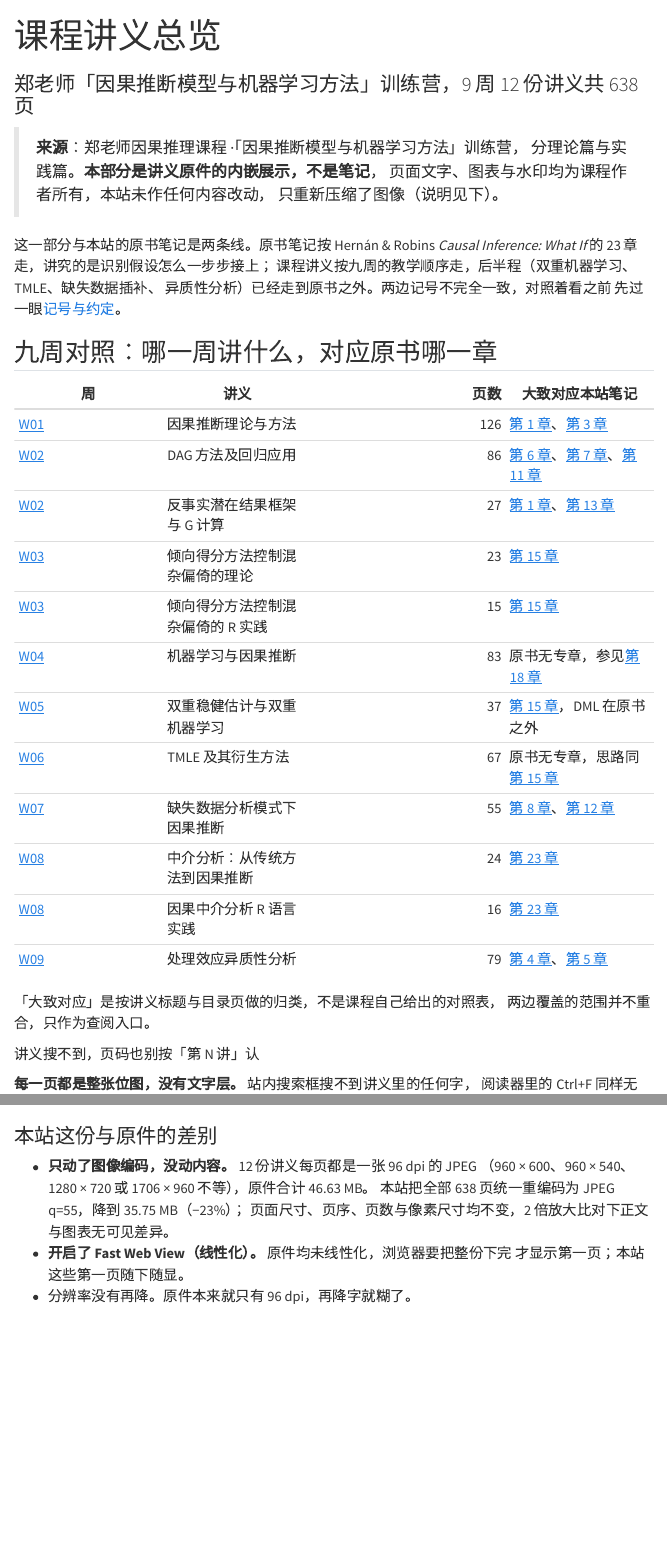
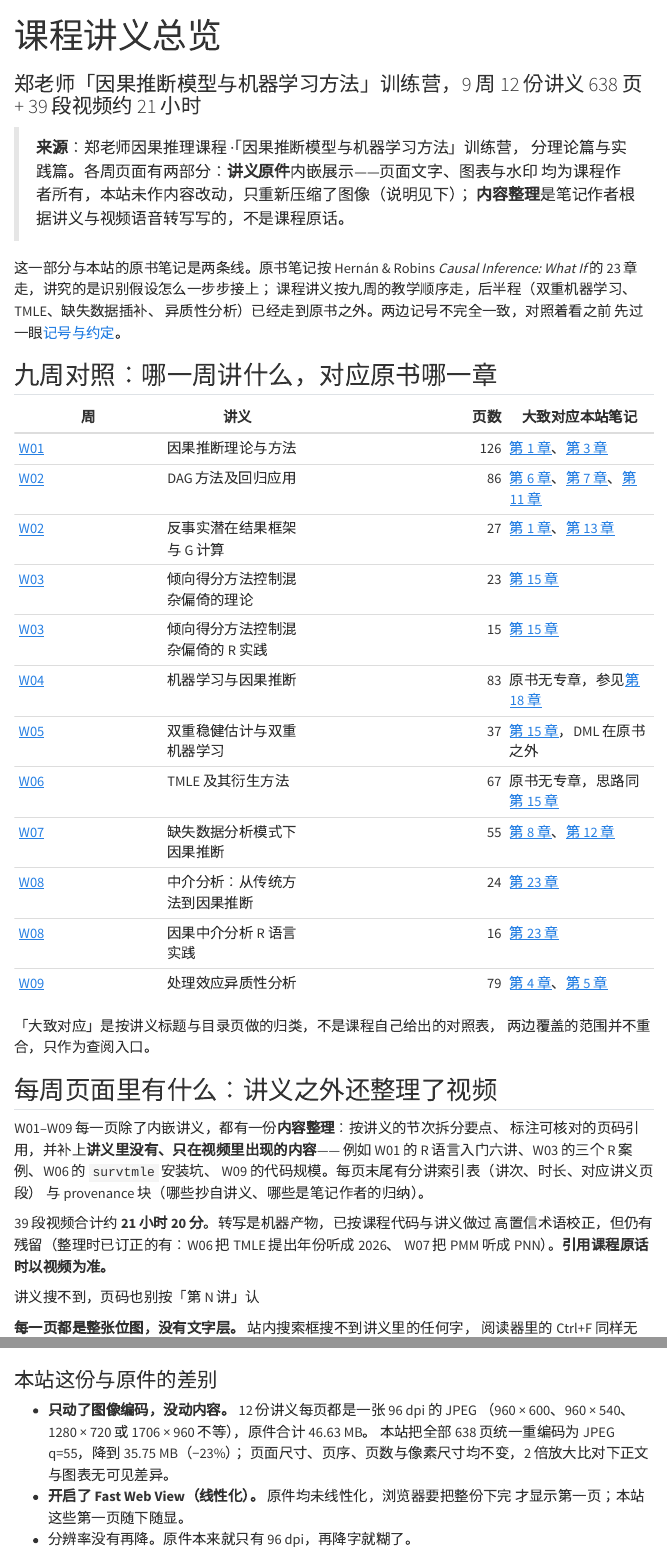
Before and after one commit to HUI950319/causalR, a Quarto document (notes/course-zheng-overview.qmd): the page in a window 1100 px wide, from its top, and a second part further down, joined at a grey line. Rendered offline with R 4.5, knitr and Pandoc in place of Quarto, with nearby package versions; menus at the side of the page are left out.

Commit message:
总览页同步：各周页面已含内容整理，补 39 段视频约 21 小时的说明与转写订正记录

```diff
--- a/notes/course-zheng-overview.qmd
+++ b/notes/course-zheng-overview.qmd
@@ -1,13 +1,13 @@
 ---
 title: "课程讲义总览"
-subtitle: "郑老师「因果推断模型与机器学习方法」训练营，9 周 12 份讲义共 638 页"
+subtitle: "郑老师「因果推断模型与机器学习方法」训练营，9 周 12 份讲义 638 页 + 39 段视频约 21 小时"
 body-classes: course-slides
 ---
 
 > **来源**：郑老师因果推理课程 ·「因果推断模型与机器学习方法」训练营，
-> 分理论篇与实践篇。**本部分是讲义原件的内嵌展示，不是笔记**，
-> 页面文字、图表与水印均为课程作者所有，本站未作任何内容改动，
-> 只重新压缩了图像（说明见下）。
+> 分理论篇与实践篇。各周页面有两部分：**讲义原件**内嵌展示——页面文字、图表与水印
+> 均为课程作者所有，本站未作内容改动，只重新压缩了图像（说明见下）；
+> **内容整理**是笔记作者根据讲义与视频语音转写写的，不是课程原话。
 
 这一部分与本站的原书笔记是两条线。原书笔记按 Hernán & Robins
 *Causal Inference: What If* 的 23 章走，讲究的是识别假设怎么一步步接上；
@@ -36,6 +36,18 @@ body-classes: course-slides
 
 「大致对应」是按讲义标题与目录页做的归类，不是课程自己给出的对照表，
 两边覆盖的范围并不重合，只作为查阅入口。
+
+## 每周页面里有什么[：讲义之外还整理了视频]{.hook}
+
+W01–W09 每一页除了内嵌讲义，都有一份**内容整理**：按讲义的节次拆分要点、
+标注可核对的页码引用，并补上**讲义里没有、只在视频里出现的内容**——
+例如 W01 的 R 语言入门六讲、W03 的三个 R 案例、W06 的 `survtmle` 安装坑、
+W09 的代码规模。每页末尾有分讲索引表（讲次、时长、对应讲义页段）
+与 provenance 块（哪些抄自讲义、哪些是笔记作者的归纳）。
+
+39 段视频合计约 **21 小时 20 分**。转写是机器产物，已按课程代码与讲义做过
+高置信术语校正，但仍有残留（整理时已订正的有：W06 把 TMLE 提出年份听成 2026、
+W07 把 PMM 听成 PNN）。**引用课程原话时以视频为准。**
 
 ::: {.pitfall}
 [讲义搜不到，页码也别按「第 N 讲」认]{.pitfall-label}
```
